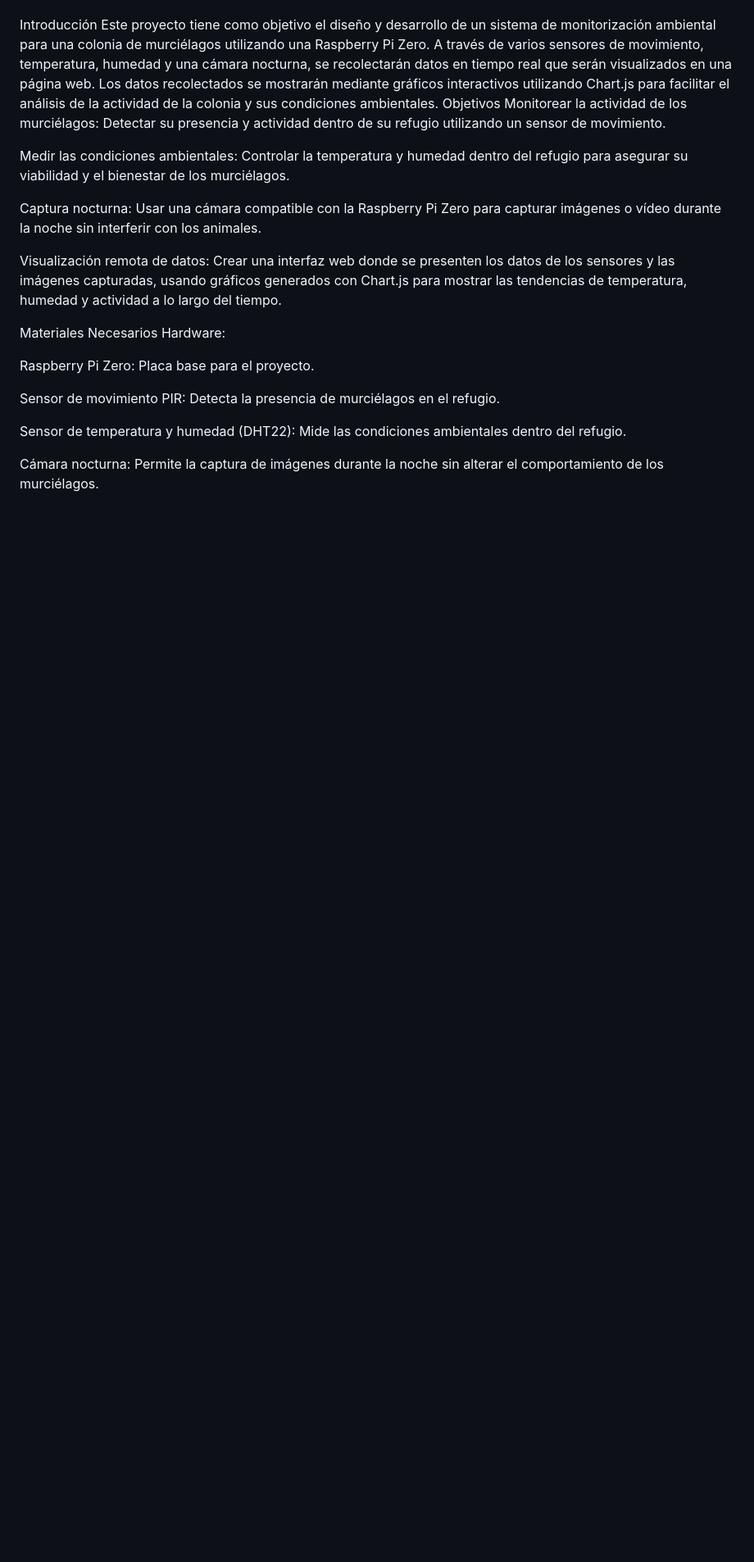
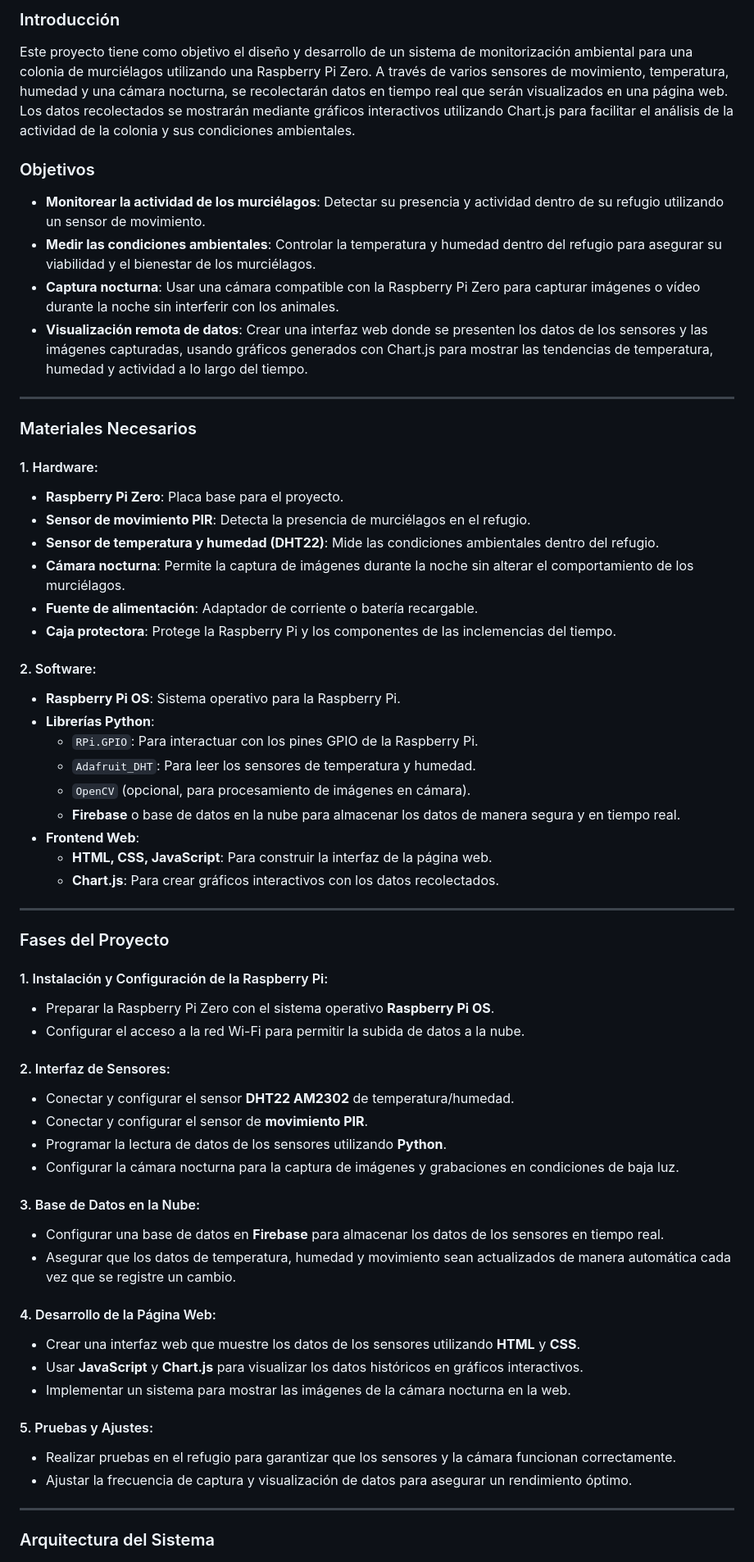
Before and after one commit to MoiCPIFP/RaspiBat, a Markdown page: README.md, the part around one of its changes. Shown at 82% size. Drawn GitHub-style; blank space fills up the shorter version.

Commit message:
Revise README.md for RaspiBat project details
Updated project description, objectives, materials, phases, and system architecture for RaspiBat.

```diff
--- a/README.md
+++ b/README.md
@@ -6,31 +5,66 @@ Proyecto de innovación
 
+### Introducción
 
-Introducción
 Este proyecto tiene como objetivo el diseño y desarrollo de un sistema de monitorización ambiental para una colonia de murciélagos utilizando una Raspberry Pi Zero. A través de varios sensores de movimiento, temperatura, humedad y una cámara nocturna, se recolectarán datos en tiempo real que serán visualizados en una página web. Los datos recolectados se mostrarán mediante gráficos interactivos utilizando Chart.js para facilitar el análisis de la actividad de la colonia y sus condiciones ambientales.
-Objetivos
-Monitorear la actividad de los murciélagos: Detectar su presencia y actividad dentro de su refugio utilizando un sensor de movimiento.
 
+### Objetivos
 
-Medir las condiciones ambientales: Controlar la temperatura y humedad dentro del refugio para asegurar su viabilidad y el bienestar de los murciélagos.
+- **Monitorear la actividad de los murciélagos**: Detectar su presencia y actividad dentro de su refugio utilizando un sensor de movimiento.
+- **Medir las condiciones ambientales**: Controlar la temperatura y humedad dentro del refugio para asegurar su viabilidad y el bienestar de los murciélagos.
+- **Captura nocturna**: Usar una cámara compatible con la Raspberry Pi Zero para capturar imágenes o vídeo durante la noche sin interferir con los animales.
+- **Visualización remota de datos**: Crear una interfaz web donde se presenten los datos de los sensores y las imágenes capturadas, usando gráficos generados con Chart.js para mostrar las tendencias de temperatura, humedad y actividad a lo largo del tiempo.
 
+---
 
-Captura nocturna: Usar una cámara compatible con la Raspberry Pi Zero para capturar imágenes o vídeo durante la noche sin interferir con los animales.
+### Materiales Necesarios
 
+#### 1. Hardware:
+- **Raspberry Pi Zero**: Placa base para el proyecto.
+- **Sensor de movimiento PIR**: Detecta la presencia de murciélagos en el refugio.
+- **Sensor de temperatura y humedad (DHT22)**: Mide las condiciones ambientales dentro del refugio.
+- **Cámara nocturna**: Permite la captura de imágenes durante la noche sin alterar el comportamiento de los murciélagos.
+- **Fuente de alimentación**: Adaptador de corriente o batería recargable.
+- **Caja protectora**: Protege la Raspberry Pi y los componentes de las inclemencias del tiempo.
 
-Visualización remota de datos: Crear una interfaz web donde se presenten los datos de los sensores y las imágenes capturadas, usando gráficos generados con Chart.js para mostrar las tendencias de temperatura, humedad y actividad a lo largo del tiempo.
+#### 2. Software:
+- **Raspberry Pi OS**: Sistema operativo para la Raspberry Pi.
+- **Librerías Python**:
+  - `RPi.GPIO`: Para interactuar con los pines GPIO de la Raspberry Pi.
+  - `Adafruit_DHT`: Para leer los sensores de temperatura y humedad.
+  - `OpenCV` (opcional, para procesamiento de imágenes en cámara).
+  - **Firebase** o base de datos en la nube para almacenar los datos de manera segura y en tiempo real.
+- **Frontend Web**:
+  - **HTML, CSS, JavaScript**: Para construir la interfaz de la página web.
+  - **Chart.js**: Para crear gráficos interactivos con los datos recolectados.
 
-Materiales Necesarios
-Hardware:
+---
 
+### Fases del Proyecto
 
-Raspberry Pi Zero: Placa base para el proyecto.
+#### 1. Instalación y Configuración de la Raspberry Pi:
+- Preparar la Raspberry Pi Zero con el sistema operativo **Raspberry Pi OS**.
+- Configurar el acceso a la red Wi-Fi para permitir la subida de datos a la nube.
 
+#### 2. Interfaz de Sensores:
+- Conectar y configurar el sensor **DHT22 AM2302** de temperatura/humedad.
+- Conectar y configurar el sensor de **movimiento PIR**.
+- Programar la lectura de datos de los sensores utilizando **Python**.
+- Configurar la cámara nocturna para la captura de imágenes y grabaciones en condiciones de baja luz.
 
-Sensor de movimiento PIR: Detecta la presencia de murciélagos en el refugio.
+#### 3. Base de Datos en la Nube:
+- Configurar una base de datos en **Firebase** para almacenar los datos de los sensores en tiempo real.
+- Asegurar que los datos de temperatura, humedad y movimiento sean actualizados de manera automática cada vez que se registre un cambio.
 
+#### 4. Desarrollo de la Página Web:
+- Crear una interfaz web que muestre los datos de los sensores utilizando **HTML** y **CSS**.
+- Usar **JavaScript** y **Chart.js** para visualizar los datos históricos en gráficos interactivos.
+- Implementar un sistema para mostrar las imágenes de la cámara nocturna en la web.
 
-Sensor de temperatura y humedad (DHT22): Mide las condiciones ambientales dentro del refugio.
+#### 5. Pruebas y Ajustes:
+- Realizar pruebas en el refugio para garantizar que los sensores y la cámara funcionan correctamente.
+- Ajustar la frecuencia de captura y visualización de datos para asegurar un rendimiento óptimo.
 
+---
 
-Cámara nocturna: Permite la captura de imágenes durante la noche sin alterar el comportamiento de los murciélagos.
+### Arquitectura del Sistema
 
```
Also changed, not shown: other parts of README.md (+15 -126 lines).
